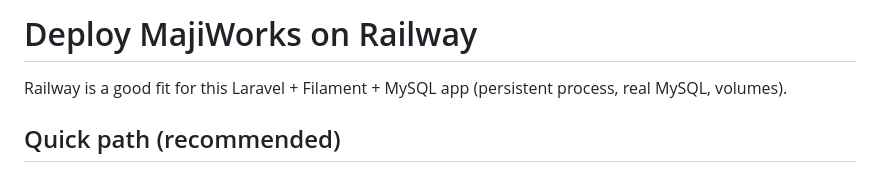
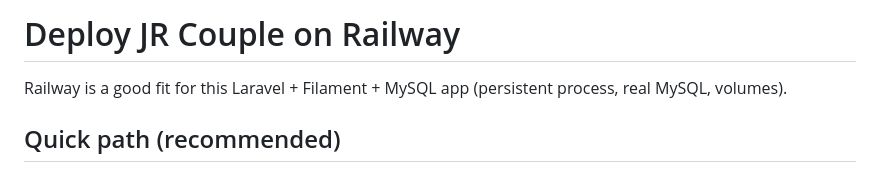
Before and after one commit to Enqutk/jr_couple, a Markdown page: deploy/railway.md, the part around the change. Drawn GitHub-style.

Commit message:
Update deployment documentation to reflect new application name "JR Couple".

```diff
--- a/deploy/railway.md
+++ b/deploy/railway.md
@@ -1,4 +1,4 @@
-# Deploy MajiWorks on Railway
+# Deploy JR Couple on Railway
 
 Railway is a good fit for this Laravel + Filament + MySQL app (persistent process, real MySQL, volumes).
 
```
